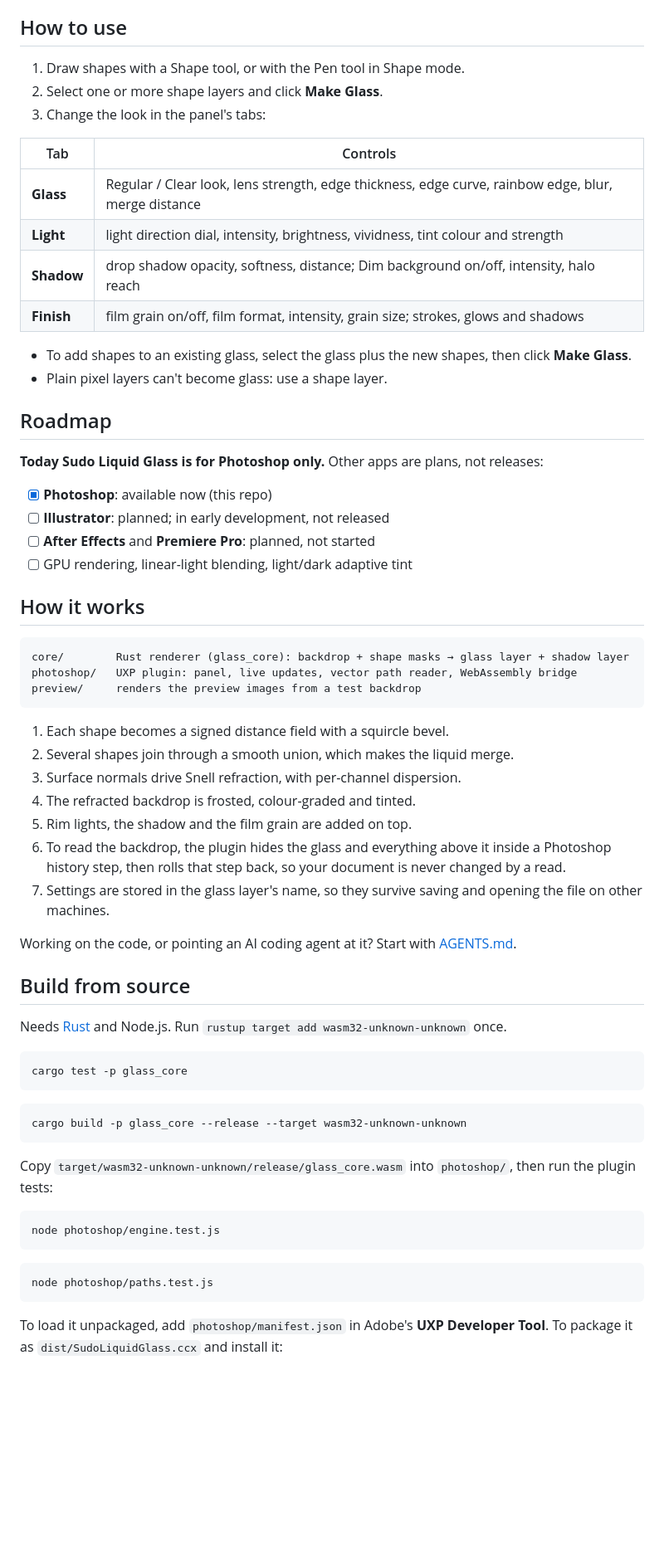
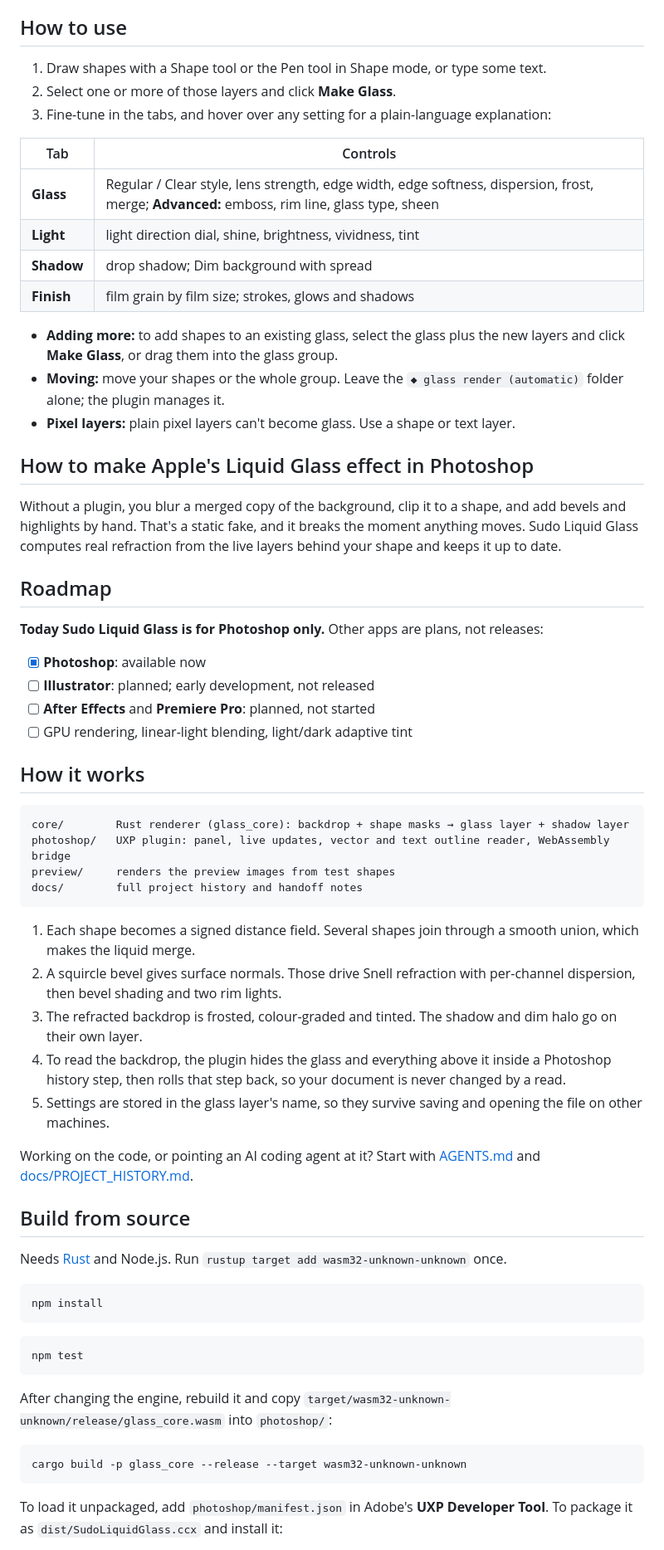
Before and after one commit to CGSudo/sudo-liquid-glass, a Markdown page: README.md, the part around one of its changes. Shown at 83% size. Rendered like a GitHub page; blank space fills up the shorter version.

Commit message:
docs: project history handoff, AGENTS v0.6.0, persuasive README, bevel preview renders
Co-Authored-By: Claude Opus 5.5 <noreply@anthropic.com>

````diff
--- a/README.md
+++ b/README.md
@@ -52,56 +61,56 @@ Without a plugin, the usual approach is a blurred, merged copy of the background
 
 ## How to use
-1. Draw shapes with a Shape tool, or with the Pen tool in Shape mode.
-2. Select one or more shape layers and click **Make Glass**.
-3. Change the look in the panel's tabs:
+1. Draw shapes with a Shape tool or the Pen tool in Shape mode, or type some text.
+2. Select one or more of those layers and click **Make Glass**.
+3. Fine-tune in the tabs, and hover over any setting for a plain-language explanation:
 
 | Tab | Controls |
 |---|---|
-| **Glass** | Regular / Clear look, lens strength, edge thickness, edge curve, rainbow edge, blur, merge distance |
-| **Light** | light direction dial, intensity, brightness, vividness, tint colour and strength |
-| **Shadow** | drop shadow opacity, softness, distance; Dim background on/off, intensity, halo reach |
-| **Finish** | film grain on/off, film format, intensity, grain size; strokes, glows and shadows |
+| **Glass** | Regular / Clear style, lens strength, edge width, edge softness, dispersion, frost, merge; **Advanced:** emboss, rim line, glass type, sheen |
+| **Light** | light direction dial, shine, brightness, vividness, tint |
+| **Shadow** | drop shadow; Dim background with spread |
+| **Finish** | film grain by film size; strokes, glows and shadows |
 
-- To add shapes to an existing glass, select the glass plus the new shapes, then click **Make Glass**.
-- Plain pixel layers can't become glass: use a shape layer.
+- **Adding more:** to add shapes to an existing glass, select the glass plus the new layers and click **Make Glass**, or drag them into the glass group.
+- **Moving:** move your shapes or the whole group. Leave the `◆ glass render (automatic)` folder alone; the plugin manages it.
+- **Pixel layers:** plain pixel layers can't become glass. Use a shape or text layer.
+
+## How to make Apple's Liquid Glass effect in Photoshop
+Without a plugin, you blur a merged copy of the background, clip it to a shape, and add bevels and highlights by hand. That's a static fake, and it breaks the moment anything moves. Sudo Liquid Glass computes real refraction from the live layers behind your shape and keeps it up to date.
 
 ## Roadmap
 **Today Sudo Liquid Glass is for Photoshop only.** Other apps are plans, not releases:
-- [x] **Photoshop**: available now (this repo)
-- [ ] **Illustrator**: planned; in early development, not released
+- [x] **Photoshop**: available now
+- [ ] **Illustrator**: planned; early development, not released
 - [ ] **After Effects** and **Premiere Pro**: planned, not started
 - [ ] GPU rendering, linear-light blending, light/dark adaptive tint
 
 ## How it works
 ```
 core/        Rust renderer (glass_core): backdrop + shape masks → glass layer + shadow layer
-photoshop/   UXP plugin: panel, live updates, vector path reader, WebAssembly bridge
-preview/     renders the preview images from a test backdrop
+photoshop/   UXP plugin: panel, live updates, vector and text outline reader, WebAssembly bridge
+preview/     renders the preview images from test shapes
+docs/        full project history and handoff notes
 ```
-1. Each shape becomes a signed distance field with a squircle bevel.
-2. Several shapes join through a smooth union, which makes the liquid merge.
-3. Surface normals drive Snell refraction, with per-channel dispersion.
-4. The refracted backdrop is frosted, colour-graded and tinted.
-5. Rim lights, the shadow and the film grain are added on top.
-6. To read the backdrop, the plugin hides the glass and everything above it inside a Photoshop history step, then rolls that step back, so your document is never changed by a read.
-7. Settings are stored in the glass layer's name, so they survive saving and opening the file on other machines.
+1. Each shape becomes a signed distance field. Several shapes join through a smooth union, which makes the liquid merge.
+2. A squircle bevel gives surface normals. Those drive Snell refraction with per-channel dispersion, then bevel shading and two rim lights.
+3. The refracted backdrop is frosted, colour-graded and tinted. The shadow and dim halo go on their own layer.
+4. To read the backdrop, the plugin hides the glass and everything above it inside a Photoshop history step, then rolls that step back, so your document is never changed by a read.
+5. Settings are stored in the glass layer's name, so they survive saving and opening the file on other machines.
 
-Working on the code, or pointing an AI coding agent at it? Start with [AGENTS.md](AGENTS.md).
+Working on the code, or pointing an AI coding agent at it? Start with [AGENTS.md](AGENTS.md) and [docs/PROJECT_HISTORY.md](docs/PROJECT_HISTORY.md).
 
 ## Build from source
 Needs [Rust](https://rustup.rs) and Node.js. Run `rustup target add wasm32-unknown-unknown` once.
 ```bash
-cargo test -p glass_core
+npm install
 ```
 ```bash
+npm test
+```
+After changing the engine, rebuild it and copy `target/wasm32-unknown-unknown/release/glass_core.wasm` into `photoshop/`:
+```bash
 cargo build -p glass_core --release --target wasm32-unknown-unknown
-```
-Copy `target/wasm32-unknown-unknown/release/glass_core.wasm` into `photoshop/`, then run the plugin tests:
-```bash
-node photoshop/engine.test.js
-```
-```bash
-node photoshop/paths.test.js
 ```
 To load it unpackaged, add `photoshop/manifest.json` in Adobe's **UXP Developer Tool**. To package it as `dist/SudoLiquidGlass.ccx` and install it:
 - **Windows:**
````
Also changed, not shown: other parts of README.md (+40 -27 lines), AGENTS.md (+88 -49 lines), docs/PROJECT_HISTORY.md (added, +236 -0 lines), preview.png, 2 other files.
